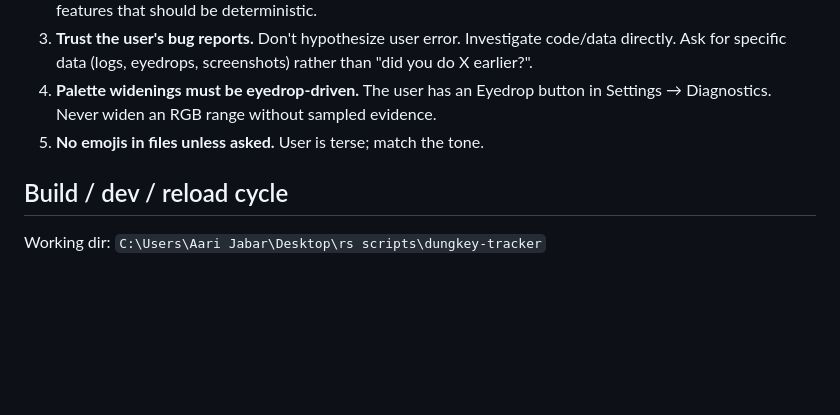
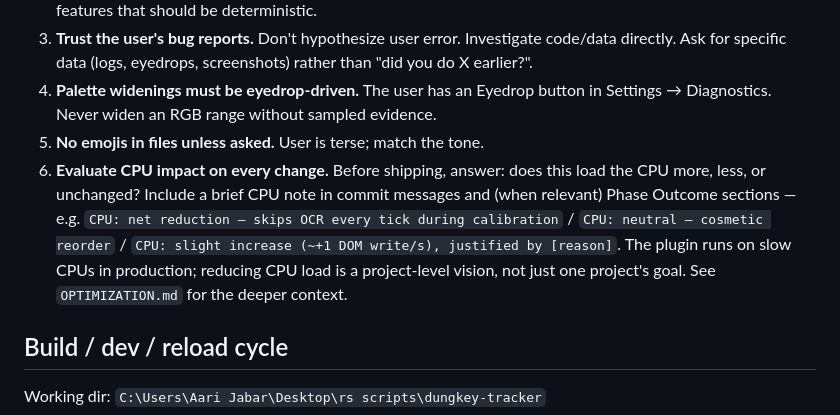
Before and after one commit to miseenplac/dghelper, a Markdown page: HANDOFF.md, the part around the change. Rendered like a GitHub page; blank space fills up the shorter version.

Commit message:
Surface CPU-impact principle in HANDOFF working-style list
Adds flag #6 to the critical working-style rules section. Mirrors the
core principle established in OPTIMIZATION.md so it applies to every
change going forward, not just optimization-project changes. Every
commit should answer: does this load the CPU more, less, or unchanged?

CPU: neutral (docs-only).

Co-Authored-By: Claude Opus 4.7 (1M context) <noreply@anthropic.com>

```diff
--- a/HANDOFF.md
+++ b/HANDOFF.md
@@ -19,6 +19,7 @@ An Alt1 Toolkit plugin for RS3 Dungeoneering. Watches the chatbox for key/door e
 3. **Trust the user's bug reports.** Don't hypothesize user error. Investigate code/data directly. Ask for specific data (logs, eyedrops, screenshots) rather than "did you do X earlier?".
 4. **Palette widenings must be eyedrop-driven.** The user has an Eyedrop button in Settings → Diagnostics. Never widen an RGB range without sampled evidence.
 5. **No emojis in files unless asked.** User is terse; match the tone.
+6. **Evaluate CPU impact on every change.** Before shipping, answer: does this load the CPU more, less, or unchanged? Include a brief CPU note in commit messages and (when relevant) Phase Outcome sections — e.g. `CPU: net reduction — skips OCR every tick during calibration` / `CPU: neutral — cosmetic reorder` / `CPU: slight increase (~+1 DOM write/s), justified by [reason]`. The plugin runs on slow CPUs in production; reducing CPU load is a project-level vision, not just one project's goal. See `OPTIMIZATION.md` for the deeper context.
 
 ## Build / dev / reload cycle
 
```
